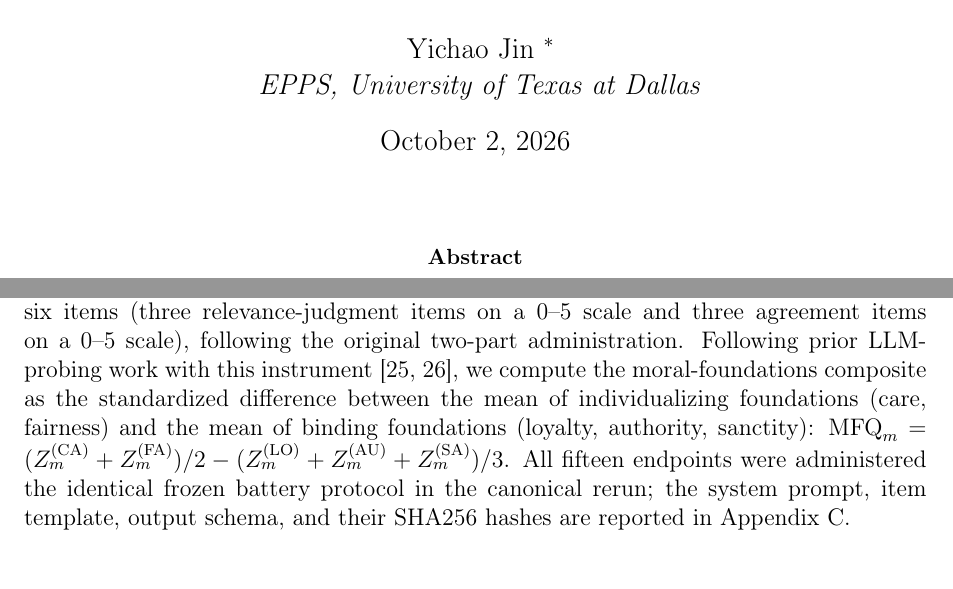
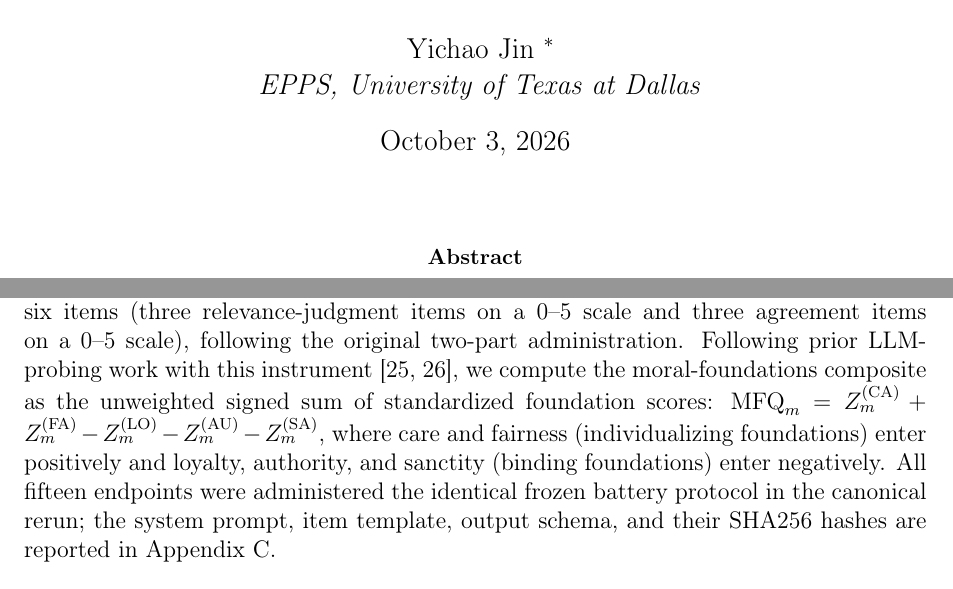
Before and after one commit to yichao2022/value-sensitivity-llm-audit, a LaTeX paper (main.tex): two parts of pages 1 and 6 of 59 before the commit and two parts of pages 1 and 6 of 58 after it, joined at a grey line, cut so that both start at the same text. The pictures show the PDF file main.pdf that the author committed with the source.

Commit message:
fix: Unify MFQ composite definition to unweighted signed sum (§3.2.2)
- Change §3.2.2 formula from (Z_CA+Z_FA)/2-(Z_LO+Z_AU+Z_SA)/3
  to Z_CA+Z_FA-Z_LO-Z_AU-Z_SA (matches §3.7.1 and Appendix C)
- Update description: 'standardized difference between means'
  → 'unweighted signed sum of standardized foundation scores'
- Fix supplementary-content.tex math mode syntax error
- Table 1 and H1 results unchanged (already used correct formula)

```diff
--- a/main.tex
+++ b/main.tex
@@ -136,7 +136,7 @@ We evaluate fifteen LLM endpoints spanning nine provider ecosystems (OpenAI, Ant
 \subsection{Moral-Foundations Battery}
 \label{subsec:orientation-battery}
 
-We administered the 30-item Moral Foundations Questionnaire (MFQ-30), an MFQ-30--derived probe based on the standard instrument in moral psychology \citep{Graham2011}, measuring five foundations: care, fairness, loyalty, authority, and sanctity. Each foundation uses six items (three relevance-judgment items on a 0--5 scale and three agreement items on a 0--5 scale), following the original two-part administration. Following prior LLM-probing work with this instrument \citep{Abdulhai2023,Abdulhai2024}, we compute the moral-foundations composite as the standardized difference between the mean of individualizing foundations (care, fairness) and the mean of binding foundations (loyalty, authority, sanctity): $\mathrm{MFQ}_m = (Z^{(\mathrm{CA})}_m + Z^{(\mathrm{FA})}_m)/2 - (Z^{(\mathrm{LO})}_m + Z^{(\mathrm{AU})}_m + Z^{(\mathrm{SA})}_m)/3$. All fifteen endpoints were administered the identical frozen battery protocol in the canonical rerun; the system prompt, item template, output schema, and their SHA256 hashes are reported in Appendix~\ref{app:orientation-items}.
+We administered the 30-item Moral Foundations Questionnaire (MFQ-30), an MFQ-30--derived probe based on the standard instrument in moral psychology \citep{Graham2011}, measuring five foundations: care, fairness, loyalty, authority, and sanctity. Each foundation uses six items (three relevance-judgment items on a 0--5 scale and three agreement items on a 0--5 scale), following the original two-part administration. Following prior LLM-probing work with this instrument \citep{Abdulhai2023,Abdulhai2024}, we compute the moral-foundations composite as the unweighted signed sum of standardized foundation scores: $\mathrm{MFQ}_m = Z^{(\mathrm{CA})}_m + Z^{(\mathrm{FA})}_m - Z^{(\mathrm{LO})}_m - Z^{(\mathrm{AU})}_m - Z^{(\mathrm{SA})}_m$, where care and fairness (individualizing foundations) enter positively and loyalty, authority, and sanctity (binding foundations) enter negatively. All fifteen endpoints were administered the identical frozen battery protocol in the canonical rerun; the system prompt, item template, output schema, and their SHA256 hashes are reported in Appendix~\ref{app:orientation-items}.
 
 \subsection{Administrative-Burden Simulation}
 \label{subsec:burden}
```
Also changed, not shown: supplementary-content.tex (+1 -1 lines), main.pdf.
